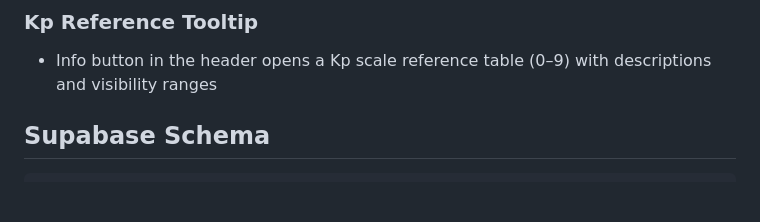
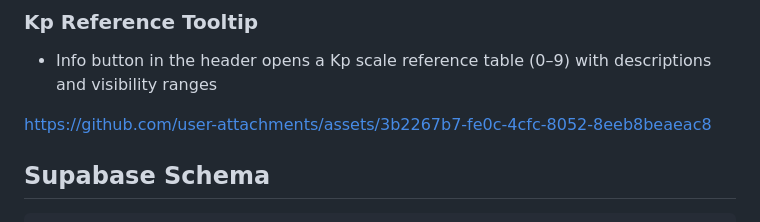
Before and after one commit to iremgokceaydin/aurora-map, a Markdown page: README.md, the part around the change. Rendered like a GitHub page; blank space fills up the shorter version.

Commit message:
Added video asset for demo

````diff
--- a/README.md
+++ b/README.md
@@ -80,6 +80,8 @@ Search and add any city worldwide via the location input in the panel. Custom ma
 ### Kp Reference Tooltip
 - Info button in the header opens a Kp scale reference table (0–9) with descriptions and visibility ranges
 
+https://github.com/user-attachments/assets/3b2267b7-fe0c-4cfc-8052-8eeb8beaeac8
+
 ## Supabase Schema
 
 ```sql
````
